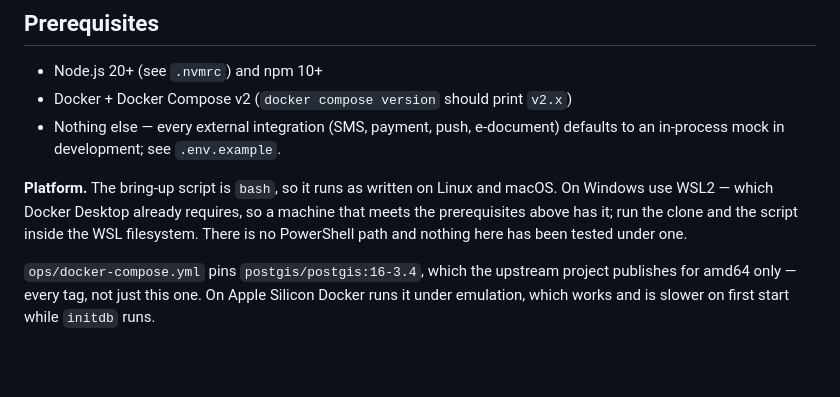
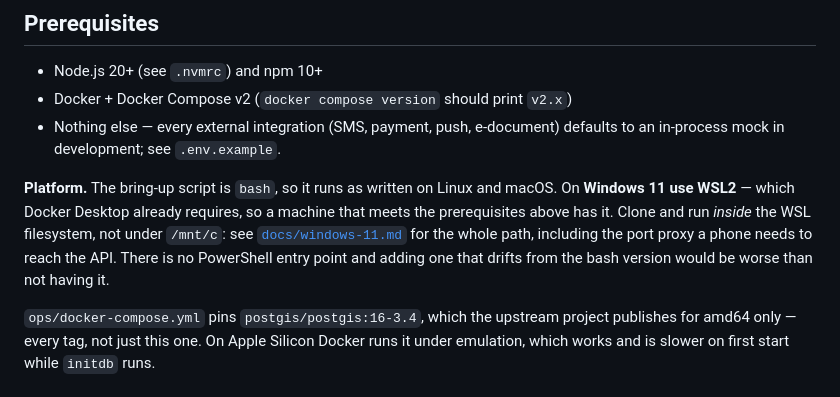
Before and after one commit to mtarikucar/kurtar, a Markdown page: README.md, the part around the change. Drawn GitHub-style; blank space fills up the shorter version.

```diff
--- a/README.md
+++ b/README.md
@@ -42,10 +42,13 @@ Every write path funnels through the backend's typed REST API (`/api/...`); no s
 - Nothing else — every external integration (SMS, payment, push, e-document) defaults to an in-process mock in development; see `.env.example`.
 
 **Platform.** The bring-up script is `bash`, so it runs as written on Linux and
-macOS. On Windows use WSL2 — which Docker Desktop already requires, so a machine
-that meets the prerequisites above has it; run the clone and the script inside
-the WSL filesystem. There is no PowerShell path and nothing here has been tested
-under one.
+macOS. On **Windows 11 use WSL2** — which Docker Desktop already requires, so a
+machine that meets the prerequisites above has it. Clone and run *inside* the
+WSL filesystem, not under `/mnt/c`: see
+[`docs/windows-11.md`](docs/windows-11.md) for the whole path, including the
+port proxy a phone needs to reach the API. There is no PowerShell entry point
+and adding one that drifts from the bash version would be worse than not having
+it.
 
 `ops/docker-compose.yml` pins `postgis/postgis:16-3.4`, which the upstream
 project publishes for amd64 only — every tag, not just this one. On Apple
```
Also changed, not shown: docs/windows-11.md (added, +139 -0 lines).
